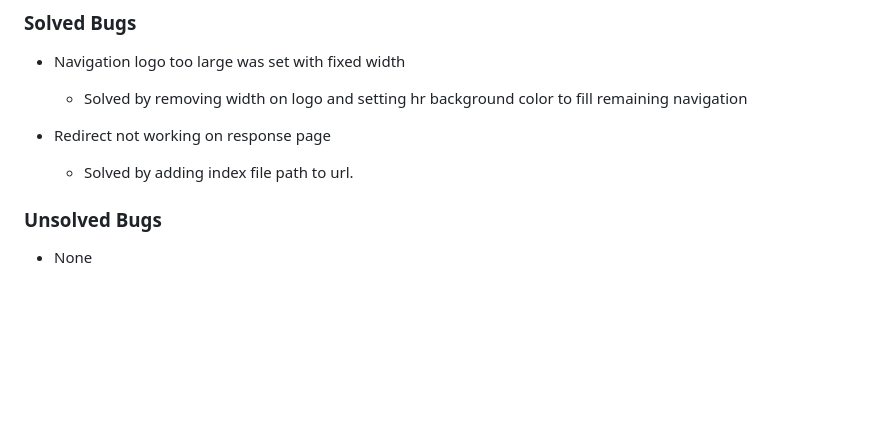
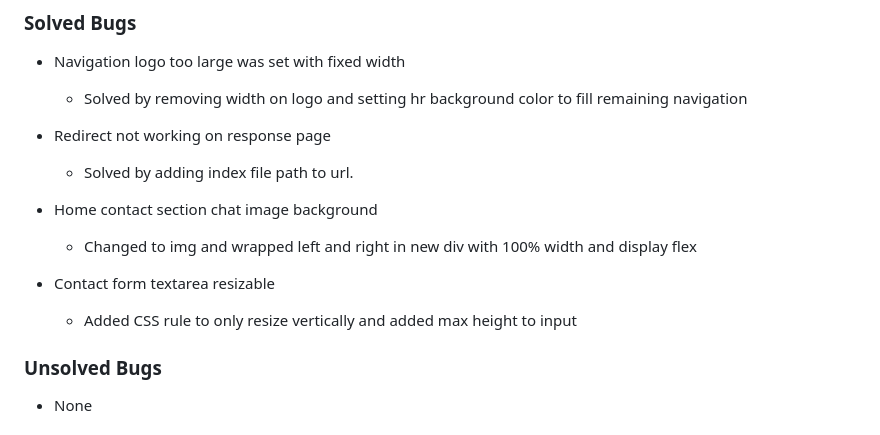
Before and after one commit to Hussain-Naik/PP1-Masjid-E-Rizwan, a Markdown page: README.md, the part around the change. Rendered like a GitHub page; blank space fills up the shorter version.

Commit message:
Add solved bugs

```diff
--- a/README.md
+++ b/README.md
@@ -274,6 +274,12 @@ Each device tested the site using the following browsers:
 - Redirect not working on response page
     - Solved by adding index file path to url.
 
+- Home contact section chat image background
+    - Changed to img and wrapped left and right in new div with 100% width and display flex
+
+- Contact form textarea resizable
+    - Added CSS rule to only resize vertically and added max height to input
+
 ### Unsolved Bugs
 
 - None
```
